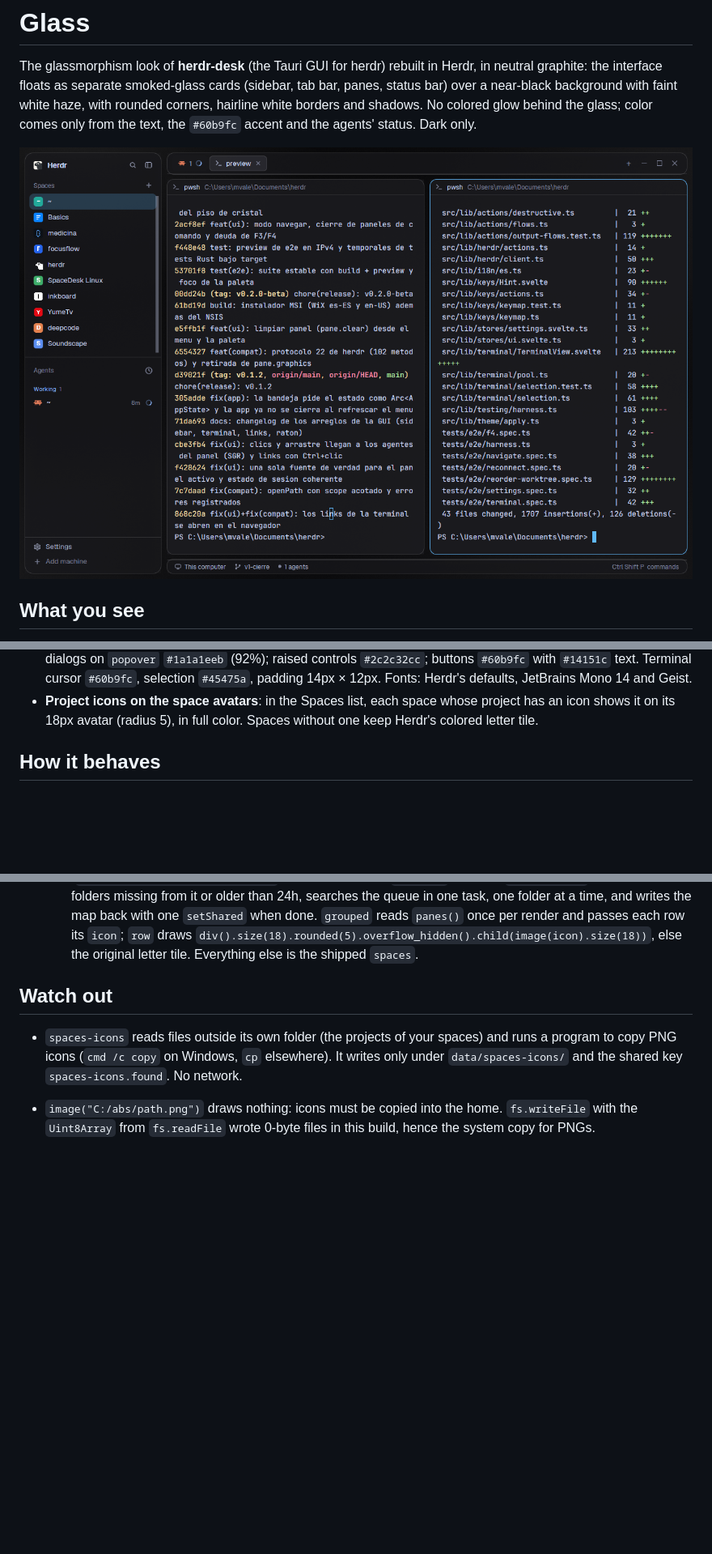
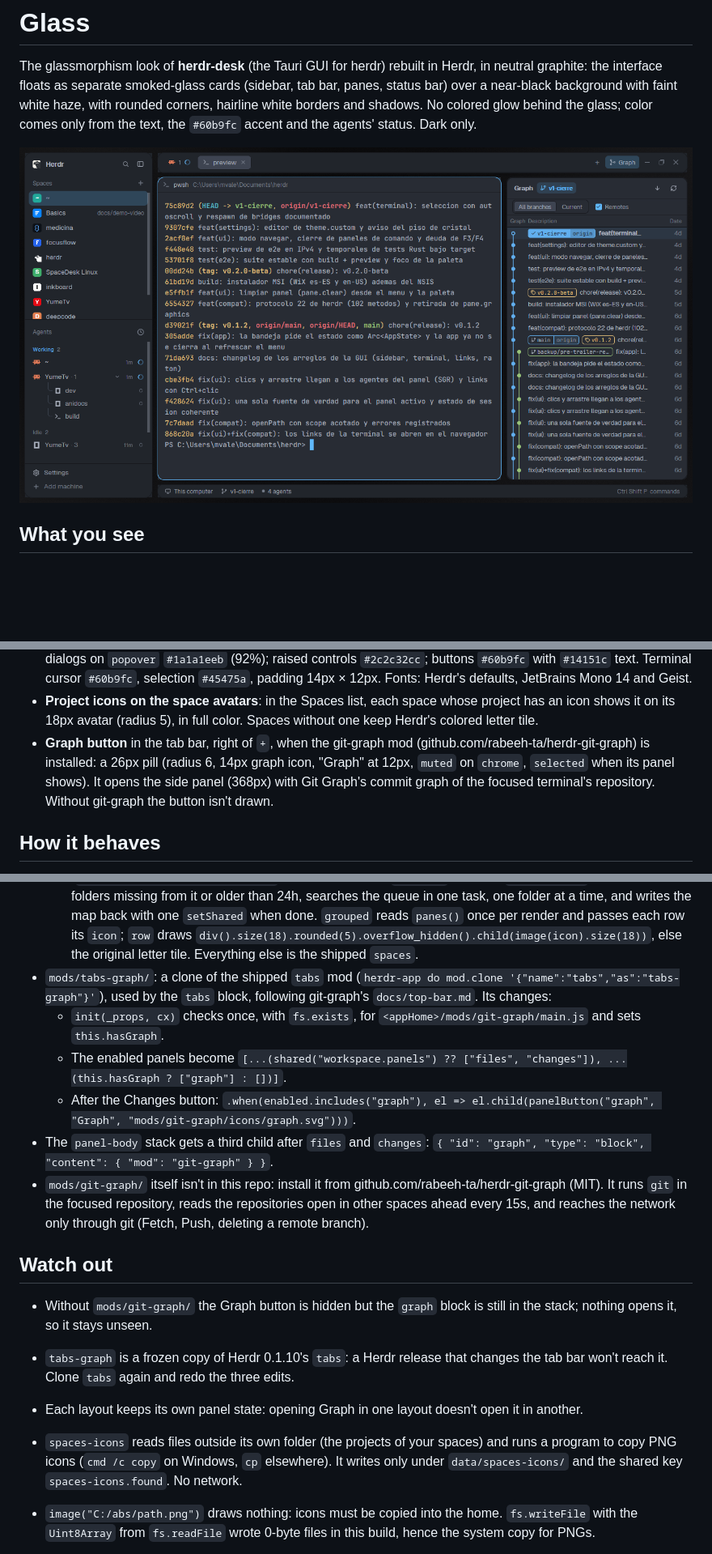
Before and after one commit to MarcozVD/herdr-layout-glass, a Markdown page: RECIPE.md, 3 parts joined by grey strips. Shown at 81% size. GitHub-like rendering; pictures changed too: preview.png; blank space fills up the shorter version.

```diff
--- a/RECIPE.md
+++ b/RECIPE.md
@@ -42,6 +42,11 @@ between every card (root padding 10, gap 10). Left to right, at zoom 1:
 - **Project icons on the space avatars**: in the Spaces list, each space whose
   project has an icon shows it on its 18px avatar (radius 5), in full color.
   Spaces without one keep Herdr's colored letter tile.
+- **Graph button** in the tab bar, right of `+`, when the git-graph mod
+  (github.com/rabeeh-ta/herdr-git-graph) is installed: a 26px pill (radius 6,
+  14px graph icon, "Graph" at 12px, `muted` on `chrome`, `selected` when its
+  panel shows). It opens the side panel (368px) with Git Graph's commit graph of
+  the focused terminal's repository. Without git-graph the button isn't drawn.
 
 ## How it behaves
 
@@ -131,8 +141,30 @@ between every card (root padding 10, gap 10). Left to right, at zoom 1:
     `panes()` once per render and passes each row its `icon`; `row` draws
     `div().size(18).rounded(5).overflow_hidden().child(image(icon).size(18))`,
     else the original letter tile. Everything else is the shipped `spaces`.
+- `mods/tabs-graph/`: a clone of the shipped `tabs` mod
+  (`herdr-app do mod.clone '{"name":"tabs","as":"tabs-graph"}'`), used by the
+  `tabs` block, following git-graph's `docs/top-bar.md`. Its changes:
+  - `init(_props, cx)` checks once, with `fs.exists`, for
+    `<appHome>/mods/git-graph/main.js` and sets `this.hasGraph`.
+  - The enabled panels become `[...(shared("workspace.panels") ?? ["files",
+    "changes"]), ...(this.hasGraph ? ["graph"] : [])]`.
+  - After the Changes button: `.when(enabled.includes("graph"), el =>
+    el.child(panelButton("graph", "Graph", "mods/git-graph/icons/graph.svg")))`.
+- The `panel-body` stack gets a third child after `files` and `changes`:
+  `{ "id": "graph", "type": "block", "content": { "mod": "git-graph" } }`.
+- `mods/git-graph/` itself isn't in this repo: install it from
+  github.com/rabeeh-ta/herdr-git-graph (MIT). It runs `git` in the focused
+  repository, reads the repositories open in other spaces ahead every 15s, and
+  reaches the network only through git (Fetch, Push, deleting a remote branch).
 
 ## Watch out
+
+- Without `mods/git-graph/` the Graph button is hidden but the `graph` block
+  is still in the stack; nothing opens it, so it stays unseen.
+- `tabs-graph` is a frozen copy of Herdr 0.1.10's `tabs`: a Herdr release that
+  changes the tab bar won't reach it. Clone `tabs` again and redo the three edits.
+- Each layout keeps its own panel state: opening Graph in one layout doesn't open
+  it in another.
 
 - `spaces-icons` reads files outside its own folder (the projects of your
   spaces) and runs a program to copy PNG icons (`cmd /c copy` on Windows,
```
Also changed, not shown: other parts of RECIPE.md (+11 -3 lines), README.md (+11 -1 lines), layouts/glass.png, 7 other files.
